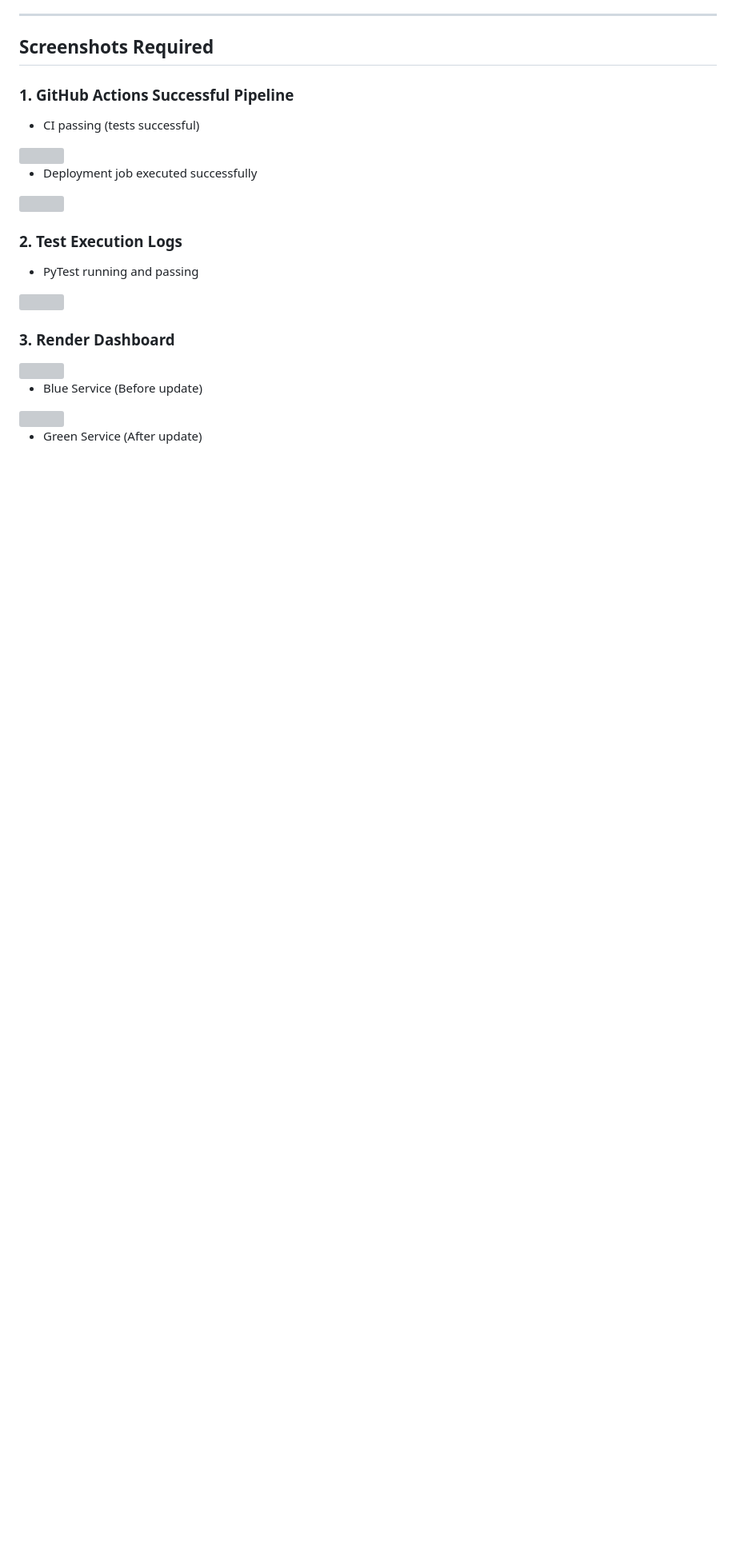
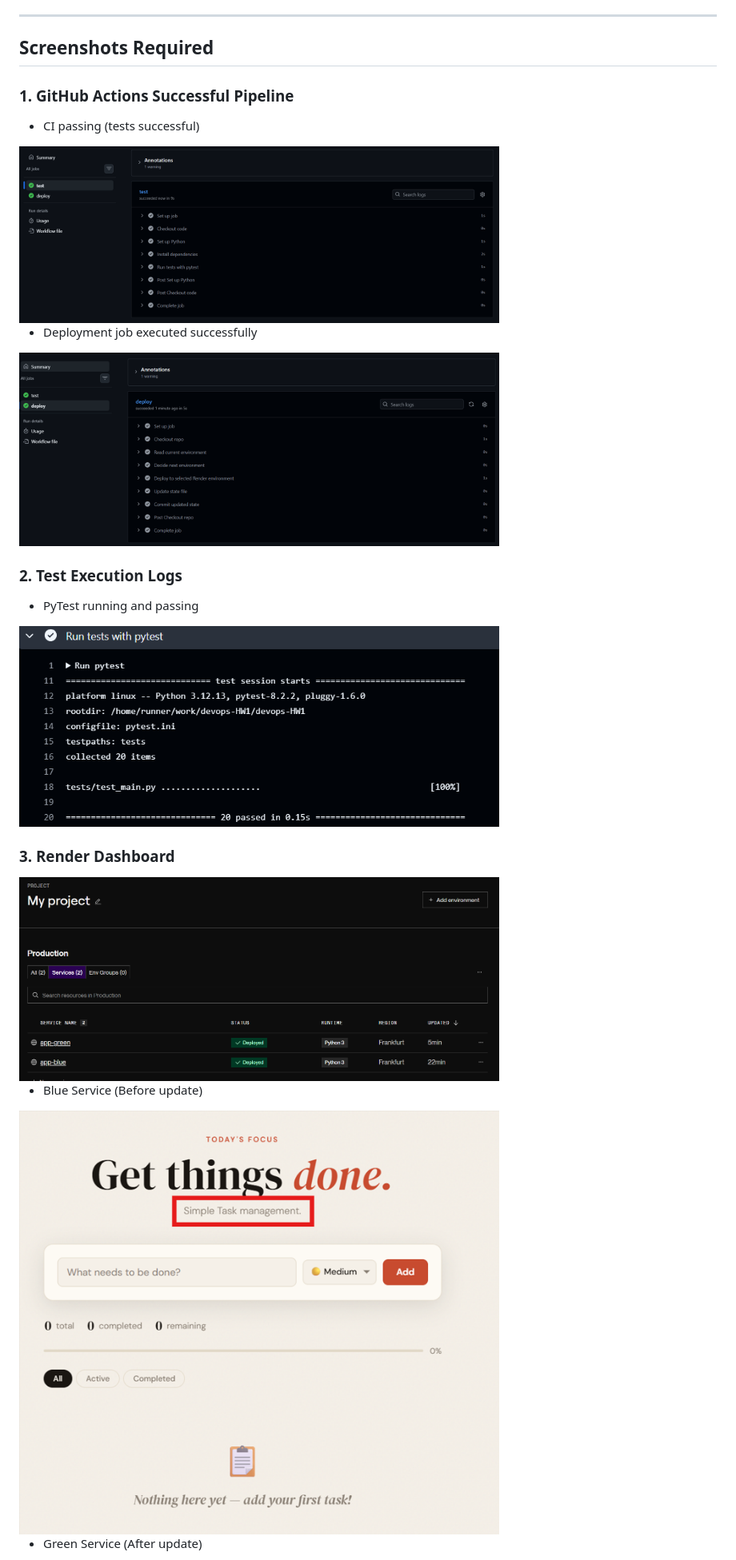
Before and after one commit to gorozia0709/devops-HW1, a Markdown page: README.md, the part around the change printed below. Shown: that part at 80% size. GitHub-like rendering; pictures changed too: images/blue-service.png (added), images/cd-success.png (added), images/ci-success.png (added); blank space fills up the shorter version; grey boxes are pictures that could not be loaded.

```diff
--- a/README.md
+++ b/README.md
@@ -131,24 +131,24 @@ This approach ensures a fast rollback without redeploying the application.
 ### 1. GitHub Actions Successful Pipeline
 - CI passing (tests successful)
 
-<img src="image.png" width="600"/>
+<img src="images/ci-success.png" width="600"/>
 
 - Deployment job executed successfully
 
-<img src="image-1.png" width="600"/>
+<img src="images/cd-success.png" width="600"/>
 
 ### 2. Test Execution Logs
 - PyTest running and passing
 
-<img src="image-2.png" width="600"/>
+<img src="images/tests-passing.png" width="600"/>
 
 ### 3. Render Dashboard
 
-<img src="image-5.png" width="600"/>
+<img src="images/render-dashboard.png" width="600"/>
 
 - Blue Service (Before update)
 
-<img src="image-4.png" width="600"/>
+<img src="images/blue-service.png" width="600"/>
 
 - Green Service (After update)
 
```
Also changed, not shown: other parts of README.md (+1 -1 lines), images/green-service.png (added).
